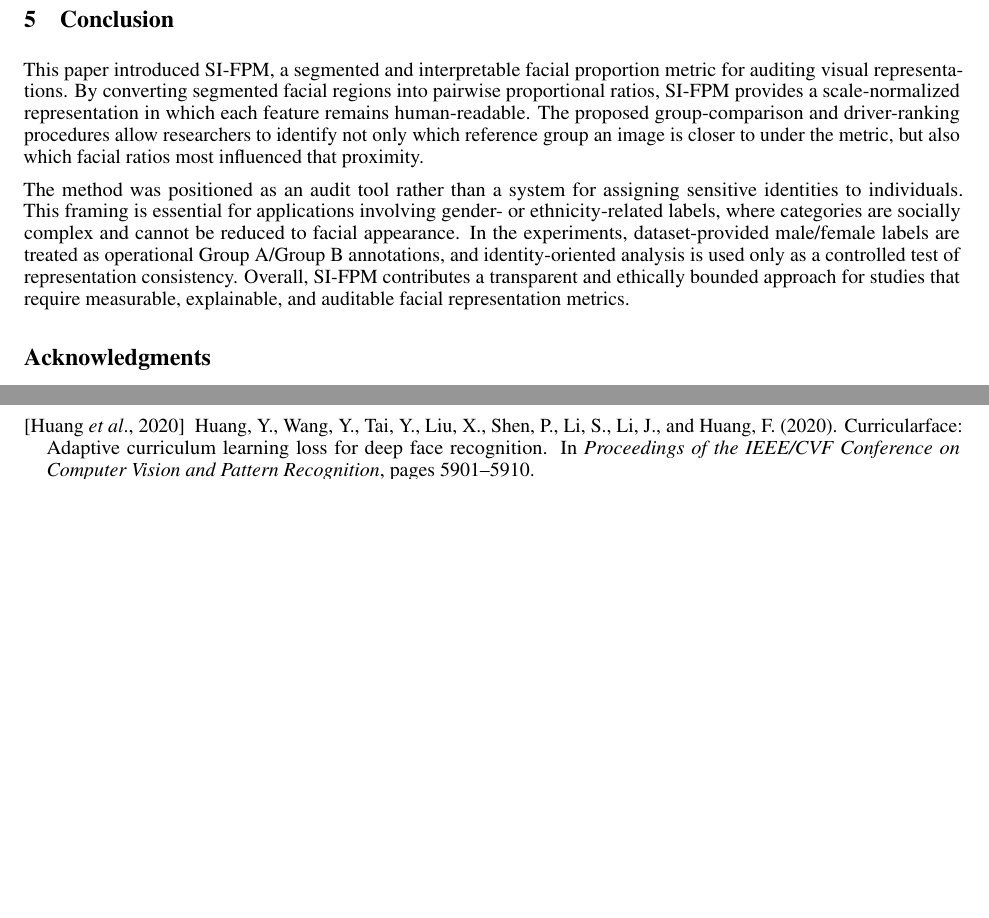
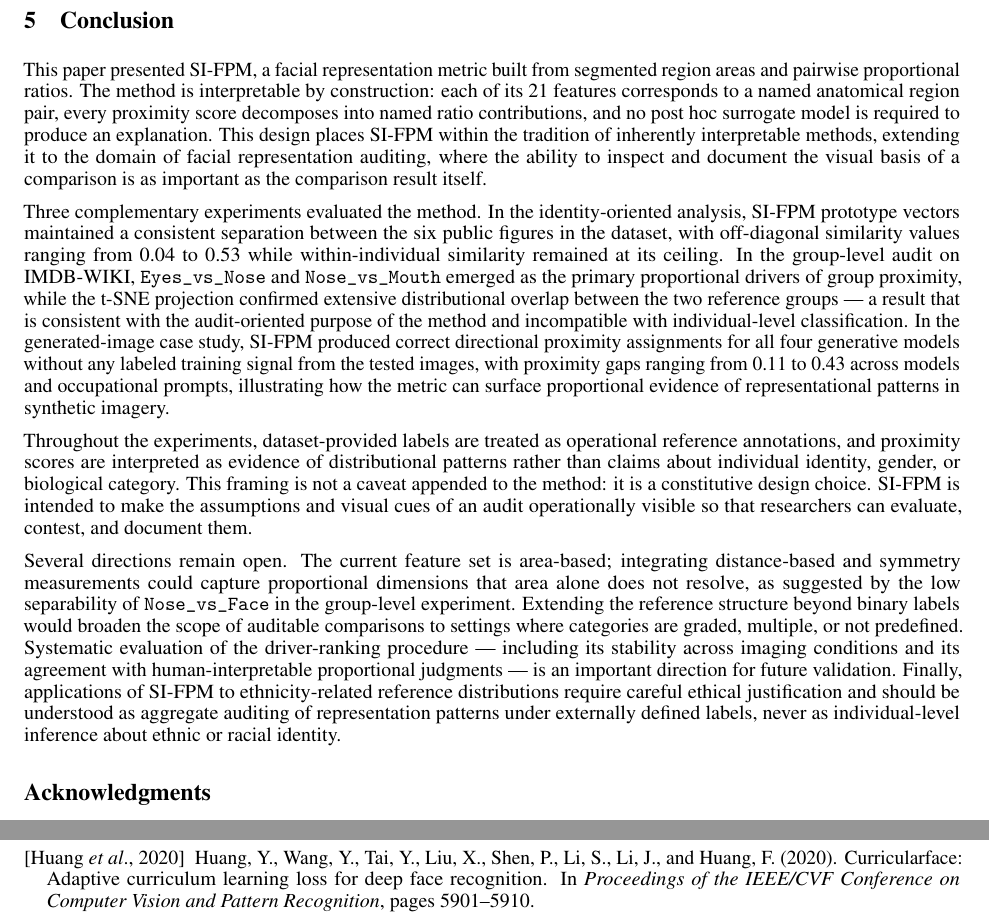
Before and after one commit to Fmahlow/Metricas_Faciais, a LaTeX paper (paper/main.tex): two parts of pages 14 and 15 of 17 before the commit and two parts of pages 14 and 16 of 17 after it, joined at a grey line, cut so that both start at the same text, the shorter picture padded with empty space. Compiled offline with pdfLaTeX.

Commit message:
Rewrite Conclusion: add experimental findings and future work
Replaces 2-paragraph abstract paraphrase with 4 focused paragraphs:
1. Method summary emphasizing inherent interpretability (21 features)
2. Concrete findings from all 3 experiments with specific numbers
   (off-diagonal range 0.04-0.53, Eyes_vs_Nose as top driver,
   generated-image gaps 0.11-0.43)
3. Ethical framing as design choice, not caveat
4. Four grounded future work directions tied to paper's findings

Co-Authored-By: Claude Sonnet 4.6 <noreply@anthropic.com>

```diff
--- a/paper/main.tex
+++ b/paper/main.tex
@@ -414,9 +414,13 @@ Future ethnicity-related applications require additional care. Such analyses sho
 \section{Conclusion}
 \label{conclusion}
 
-This paper introduced SI-FPM, a segmented and interpretable facial proportion metric for auditing visual representations. By converting segmented facial regions into pairwise proportional ratios, SI-FPM provides a scale-normalized representation in which each feature remains human-readable. The proposed group-comparison and driver-ranking procedures allow researchers to identify not only which reference group an image is closer to under the metric, but also which facial ratios most influenced that proximity.
+This paper presented SI-FPM, a facial representation metric built from segmented region areas and pairwise proportional ratios. The method is interpretable by construction: each of its 21 features corresponds to a named anatomical region pair, every proximity score decomposes into named ratio contributions, and no post hoc surrogate model is required to produce an explanation. This design places SI-FPM within the tradition of inherently interpretable methods, extending it to the domain of facial representation auditing, where the ability to inspect and document the visual basis of a comparison is as important as the comparison result itself.
 
-The method was positioned as an audit tool rather than a system for assigning sensitive identities to individuals. This framing is essential for applications involving gender- or ethnicity-related labels, where categories are socially complex and cannot be reduced to facial appearance. In the experiments, dataset-provided male/female labels are treated as operational Group A/Group B annotations, and identity-oriented analysis is used only as a controlled test of representation consistency. Overall, SI-FPM contributes a transparent and ethically bounded approach for studies that require measurable, explainable, and auditable facial representation metrics.
+Three complementary experiments evaluated the method. In the identity-oriented analysis, SI-FPM prototype vectors maintained a consistent separation between the six public figures in the dataset, with off-diagonal similarity values ranging from 0.04 to 0.53 while within-individual similarity remained at its ceiling. In the group-level audit on IMDB-WIKI, \texttt{Eyes\_vs\_Nose} and \texttt{Nose\_vs\_Mouth} emerged as the primary proportional drivers of group proximity, while the t-SNE projection confirmed extensive distributional overlap between the two reference groups — a result that is consistent with the audit-oriented purpose of the method and incompatible with individual-level classification. In the generated-image case study, SI-FPM produced correct directional proximity assignments for all four generative models without any labeled training signal from the tested images, with proximity gaps ranging from 0.11 to 0.43 across models and occupational prompts, illustrating how the metric can surface proportional evidence of representational patterns in synthetic imagery.
+
+Throughout the experiments, dataset-provided labels are treated as operational reference annotations, and proximity scores are interpreted as evidence of distributional patterns rather than claims about individual identity, gender, or biological category. This framing is not a caveat appended to the method: it is a constitutive design choice. SI-FPM is intended to make the assumptions and visual cues of an audit operationally visible so that researchers can evaluate, contest, and document them.
+
+Several directions remain open. The current feature set is area-based; integrating distance-based and symmetry measurements could capture proportional dimensions that area alone does not resolve, as suggested by the low separability of \texttt{Nose\_vs\_Face} in the group-level experiment. Extending the reference structure beyond binary labels would broaden the scope of auditable comparisons to settings where categories are graded, multiple, or not predefined. Systematic evaluation of the driver-ranking procedure — including its stability across imaging conditions and its agreement with human-interpretable proportional judgments — is an important direction for future validation. Finally, applications of SI-FPM to ethnicity-related reference distributions require careful ethical justification and should be understood as aggregate auditing of representation patterns under externally defined labels, never as individual-level inference about ethnic or racial identity.
 
 
 \section*{Acknowledgments}
```
